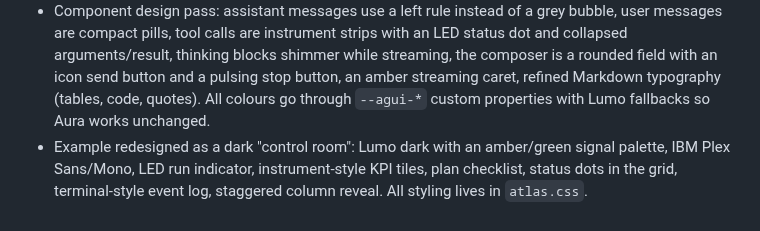
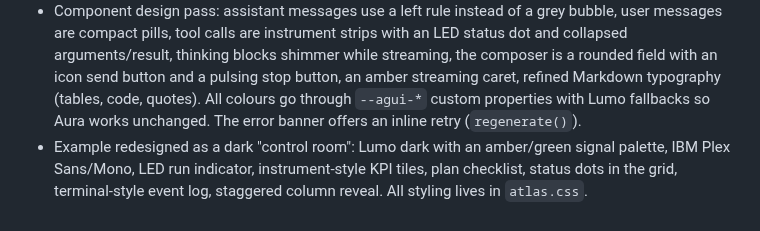
Before and after one commit to wontlost-ltd/vaadin-agui, a Markdown page: CHANGELOG.md, the part around the change. Drawn GitHub-style.

```diff
--- a/CHANGELOG.md
+++ b/CHANGELOG.md
@@ -35,7 +35,7 @@
   arguments/result, thinking blocks shimmer while streaming, the composer is a rounded field with
   an icon send button and a pulsing stop button, an amber streaming caret, refined Markdown
   typography (tables, code, quotes). All colours go through `--agui-*` custom properties with Lumo
-  fallbacks so Aura works unchanged.
+  fallbacks so Aura works unchanged. The error banner offers an inline retry (`regenerate()`).
 - Example redesigned as a dark "control room": Lumo dark with an amber/green signal palette,
   IBM Plex Sans/Mono, LED run indicator, instrument-style KPI tiles, plan checklist, status dots in
   the grid, terminal-style event log, staggered column reveal. All styling lives in `atlas.css`.
```
Also changed, not shown: docs/images/atlas-order-desk.png, 1 other file.
